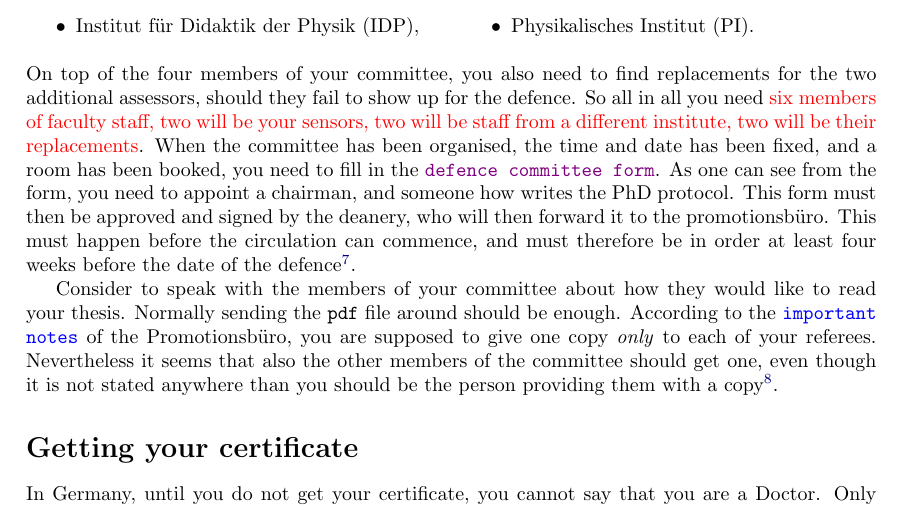
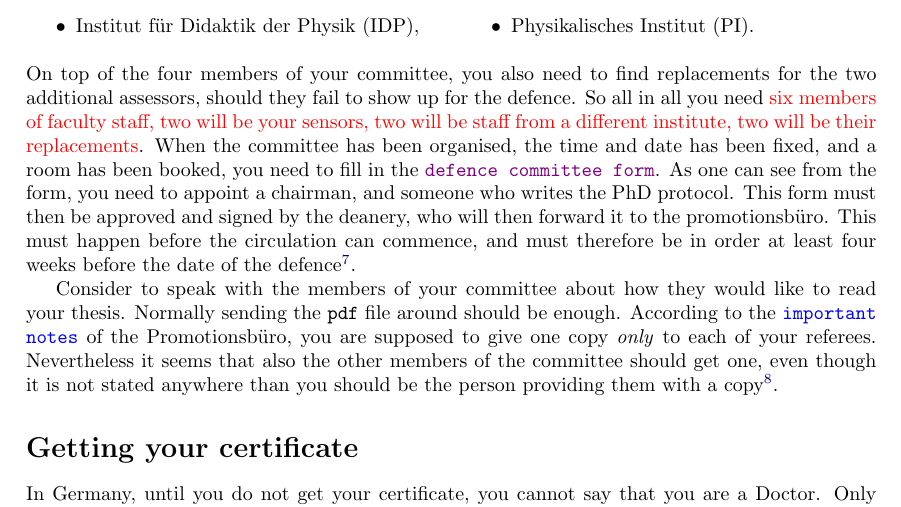
Before and after one commit to AG-Philipsen/Goethe_University_PhD_thesis_bureaucracy, a LaTeX document (Procedure.tex): part of page 3 of 3, cut so that both start at the same text. Compiled offline with pdfLaTeX.

Commit message:
how -> who

```diff
--- a/Procedure.tex
+++ b/Procedure.tex
@@ -125,7 +125,7 @@
         \noindent On top of the four members of your committee, you also need to find replacements for the two additional assessors, should they fail to show up for the defence.
         So all in all you need \attention{six members of faculty staff, two will be your sensors, two will be staff from a different institute, two will be their replacements}.
         When the committee has been organised, the time and date has been fixed, and a room has been booked, you need to fill in the \file[Pruefungskommission.pdf]{defence committee form}.
-        As one can see from the form, you need to appoint a chairman, and someone how writes the PhD protocol.
+        As one can see from the form, you need to appoint a chairman, and someone who writes the PhD protocol.
         This form must then be approved and signed by the deanery, who will then forward it to the promotionsb\"uro.
         This must happen before the circulation can commence, and must therefore be in order at least four weeks before the date of the defence\footnote{I cannot find any mention of this in the PhD regulation document on the promotionsb\"uro homepage, but I was yelled at for handing this in a week before my defence. - \emph{Jonas}}.
 
```
